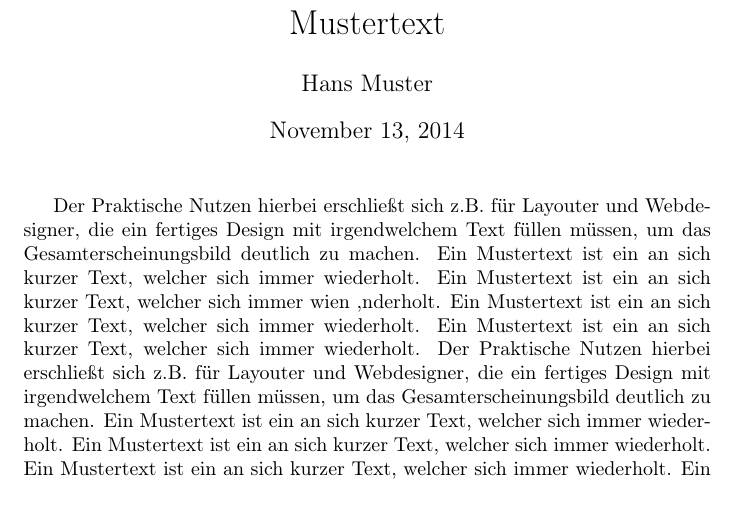
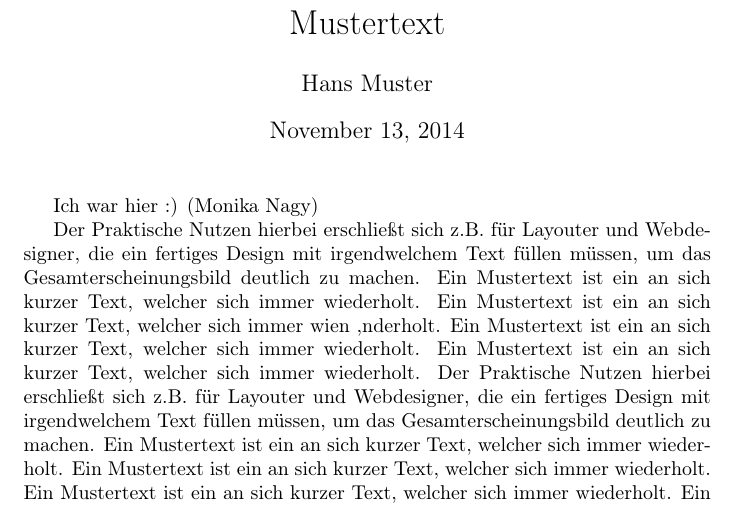
Before and after one commit to monina/CS201HS14, a LaTeX document (TextA.tex): part of the page, cut so that both start at the same text. Compiled offline with pdfLaTeX.

Commit message:
Update TextA.tex

```diff
--- a/TextA.tex
+++ b/TextA.tex
@@ -6,6 +6,8 @@
 
 \begin{document}
 \maketitle
+
+Ich war hier :) (Monika Nagy)
 
 Der Praktische Nutzen hierbei erschließt sich z.B. für Layouter und Webdesigner, die ein fertiges Design mit irgendwelchem Text füllen müssen, um das Gesamterscheinungsbild deutlich zu machen. Ein Mustertext ist ein an sich kurzer Text, welcher sich immer wiederholt. Ein Mustertext ist ein an sich kurzer Text, welcher sich immer wien  ,nderholt. Ein
 Mustertext ist ein an sich kurzer Text, welcher sich immer wiederholt. Ein Mustertext ist ein an sich kurzer Text, welcher sich immer wiederholt. Der Praktische Nutzen hierbei erschließt sich z.B. für Layouter und Webdesigner, die ein fertiges Design mit irgendwelchem Text füllen müssen, um das Gesamterscheinungsbild deutlich zu machen. Ein Mustertext ist ein an sich kurzer Text, welcher sich immer wiederholt. Ein Mustertext ist ein an sich kurzer Text, welcher sich immer wiederholt. Ein Mustertext ist ein an sich kurzer Text, welcher sich immer wiederholt. Ein Mustertext ist ein an sich kurzer Text, welcher sich immer wiederholt. Der Praktische Nutzen hierbei erschließt sich z.B. für Layouter und Webdesigner, die ein fertiges Design mit irgendwelchem Text füllen müssen, um das
```
